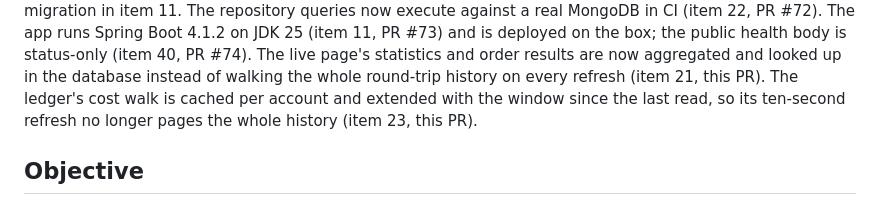
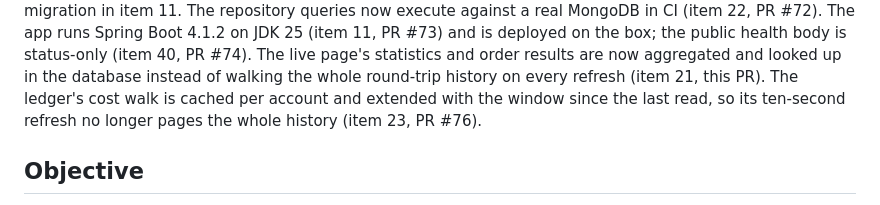
Before and after one commit to bluesman-org/autotrader, a Markdown page: PLAN.md, the part around the change. Rendered like a GitHub page.

Commit message:
Name the PR in the plan entries
The status line said "this PR" while the number was unknown.

```diff
--- a/PLAN.md
+++ b/PLAN.md
@@ -42,7 +42,7 @@ Spring Boot 4.1.2 on JDK 25 (item 11, PR #73) and is deployed on the box; the pu
 status-only (item 40, PR #74). The live page's statistics and order results are now aggregated and
 looked up in the database instead of walking the whole round-trip history on every refresh (item 21,
 this PR). The ledger's cost walk is cached per account and extended with the window since the last
-read, so its ten-second refresh no longer pages the whole history (item 23, this PR).
+read, so its ten-second refresh no longer pages the whole history (item 23, PR #76).
 
 ## Objective
 
```
